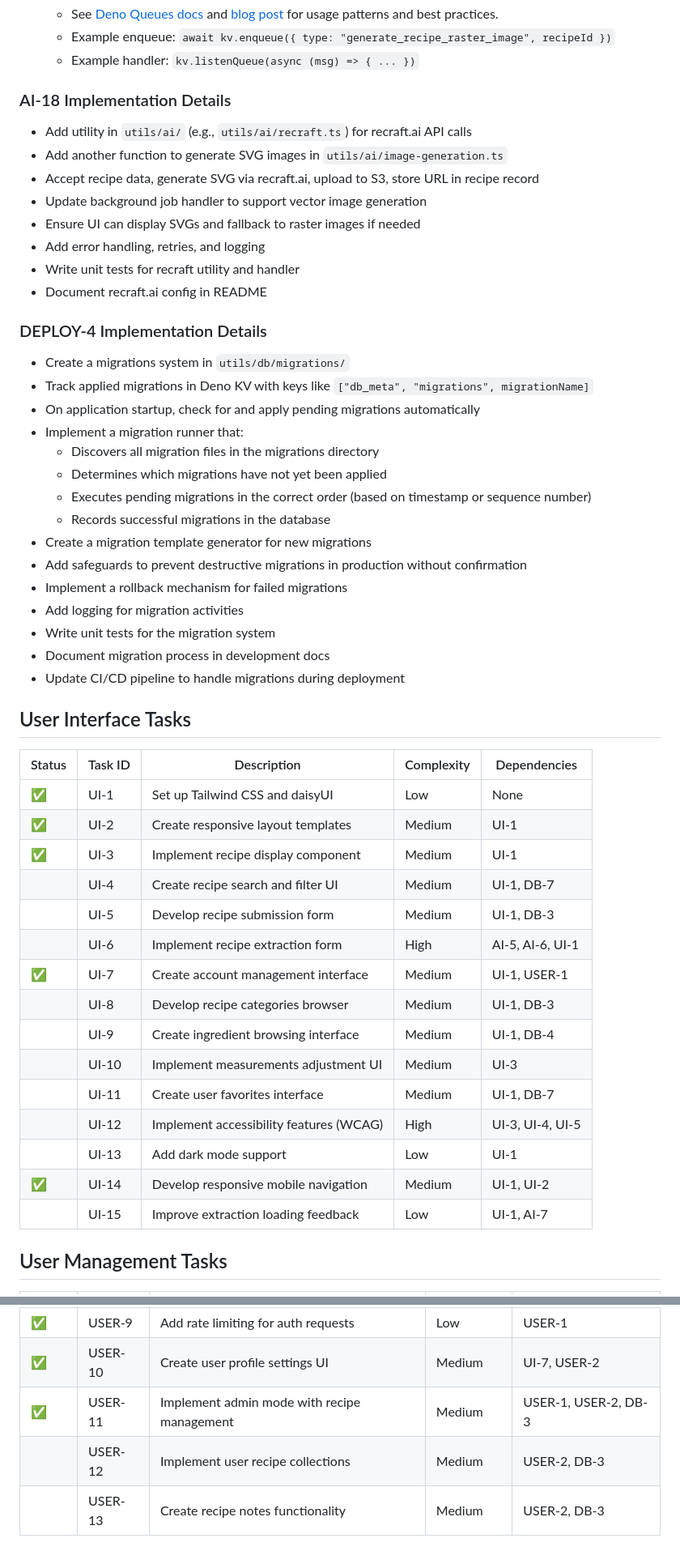
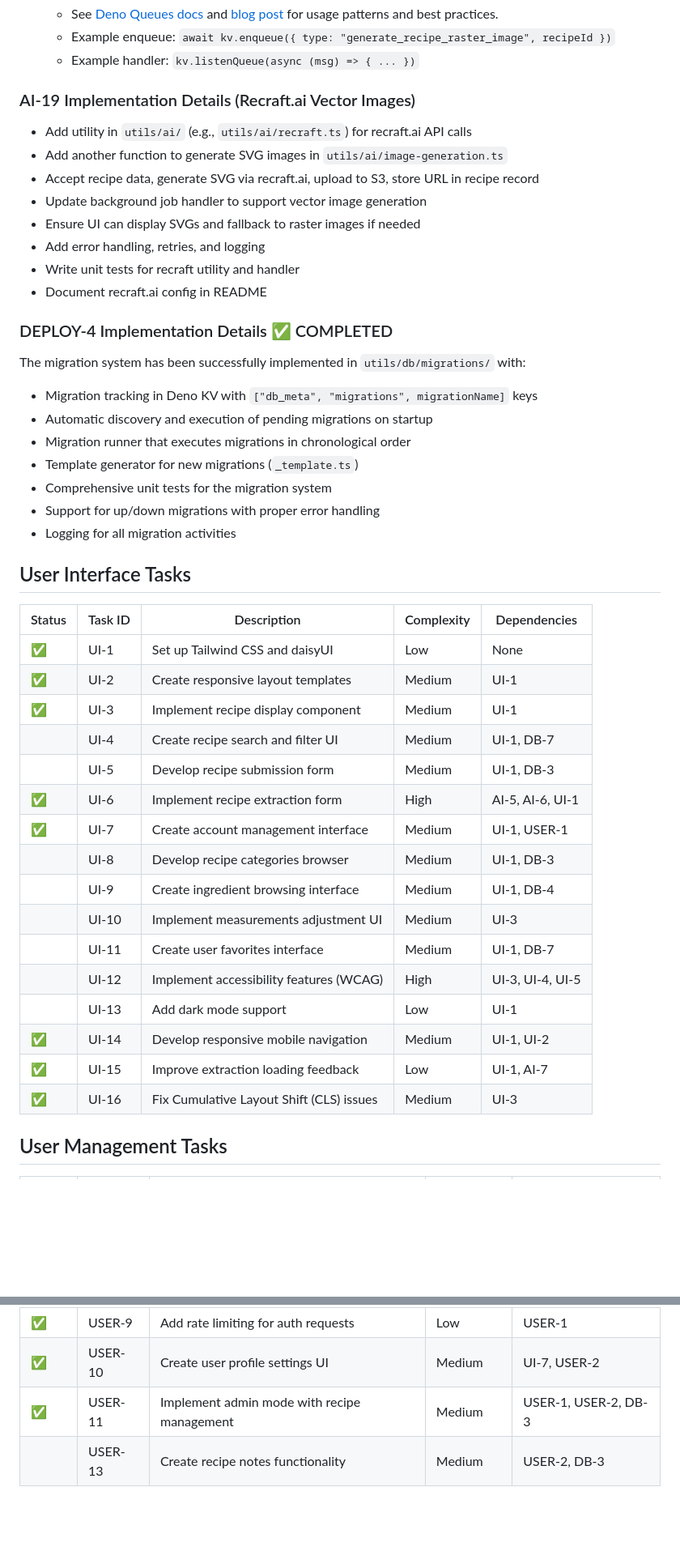
Before and after one commit to amuelli/barsistant, a Markdown page: docs/tasks.md, 2 parts joined by grey strips. Shown at 81% size. GitHub-like rendering; blank space fills up the shorter version.

```diff
--- a/docs/tasks.md
+++ b/docs/tasks.md
@@ -105,7 +144,7 @@ solution for the Barsistant application.
     `await kv.enqueue({ type: "generate_recipe_raster_image", recipeId })`
   - Example handler: `kv.listenQueue(async (msg) => { ... })`
 
-### AI-18 Implementation Details
+### AI-19 Implementation Details (Recraft.ai Vector Images)
 
 - Add utility in `utils/ai/` (e.g., `utils/ai/recraft.ts`) for recraft.ai API
   calls
@@ -118,46 +157,40 @@ solution for the Barsistant application.
 - Write unit tests for recraft utility and handler
 - Document recraft.ai config in README
 
-### DEPLOY-4 Implementation Details
+### DEPLOY-4 Implementation Details ✅ COMPLETED
 
-- Create a migrations system in `utils/db/migrations/`
-- Track applied migrations in Deno KV with keys like
-  `["db_meta", "migrations", migrationName]`
-- On application startup, check for and apply pending migrations automatically
-- Implement a migration runner that:
-  - Discovers all migration files in the migrations directory
-  - Determines which migrations have not yet been applied
-  - Executes pending migrations in the correct order (based on timestamp or
-    sequence number)
-  - Records successful migrations in the database
-- Create a migration template generator for new migrations
-- Add safeguards to prevent destructive migrations in production without
-  confirmation
-- Implement a rollback mechanism for failed migrations
-- Add logging for migration activities
-- Write unit tests for the migration system
-- Document migration process in development docs
-- Update CI/CD pipeline to handle migrations during deployment
+The migration system has been successfully implemented in `utils/db/migrations/`
+with:
+
+- Migration tracking in Deno KV with `["db_meta", "migrations", migrationName]`
+  keys
+- Automatic discovery and execution of pending migrations on startup
+- Migration runner that executes migrations in chronological order
+- Template generator for new migrations (`_template.ts`)
+- Comprehensive unit tests for the migration system
+- Support for up/down migrations with proper error handling
+- Logging for all migration activities
 
 ## User Interface Tasks
 
-| Status | Task ID | Description                             | Complexity | Dependencies     |
-| ------ | ------- | --------------------------------------- | ---------- | ---------------- |
-| ✅     | UI-1    | Set up Tailwind CSS and daisyUI         | Low        | None             |
-| ✅     | UI-2    | Create responsive layout templates      | Medium     | UI-1             |
-| ✅     | UI-3    | Implement recipe display component      | Medium     | UI-1             |
-|        | UI-4    | Create recipe search and filter UI      | Medium     | UI-1, DB-7       |
-|        | UI-5    | Develop recipe submission form          | Medium     | UI-1, DB-3       |
-|        | UI-6    | Implement recipe extraction form        | High       | AI-5, AI-6, UI-1 |
-| ✅     | UI-7    | Create account management interface     | Medium     | UI-1, USER-1     |
-|        | UI-8    | Develop recipe categories browser       | Medium     | UI-1, DB-3       |
-|        | UI-9    | Create ingredient browsing interface    | Medium     | UI-1, DB-4       |
-|        | UI-10   | Implement measurements adjustment UI    | Medium     | UI-3             |
-|        | UI-11   | Create user favorites interface         | Medium     | UI-1, DB-7       |
-|        | UI-12   | Implement accessibility features (WCAG) | High       | UI-3, UI-4, UI-5 |
-|        | UI-13   | Add dark mode support                   | Low        | UI-1             |
-| ✅     | UI-14   | Develop responsive mobile navigation    | Medium     | UI-1, UI-2       |
-|        | UI-15   | Improve extraction loading feedback     | Low        | UI-1, AI-7       |
+| Status | Task ID | Description                              | Complexity | Dependencies     |
+| ------ | ------- | ---------------------------------------- | ---------- | ---------------- |
+| ✅     | UI-1    | Set up Tailwind CSS and daisyUI          | Low        | None             |
+| ✅     | UI-2    | Create responsive layout templates       | Medium     | UI-1             |
+| ✅     | UI-3    | Implement recipe display component       | Medium     | UI-1             |
+|        | UI-4    | Create recipe search and filter UI       | Medium     | UI-1, DB-7       |
+|        | UI-5    | Develop recipe submission form           | Medium     | UI-1, DB-3       |
+| ✅     | UI-6    | Implement recipe extraction form         | High       | AI-5, AI-6, UI-1 |
+| ✅     | UI-7    | Create account management interface      | Medium     | UI-1, USER-1     |
+|        | UI-8    | Develop recipe categories browser        | Medium     | UI-1, DB-3       |
+|        | UI-9    | Create ingredient browsing interface     | Medium     | UI-1, DB-4       |
+|        | UI-10   | Implement measurements adjustment UI     | Medium     | UI-3             |
+|        | UI-11   | Create user favorites interface          | Medium     | UI-1, DB-7       |
+|        | UI-12   | Implement accessibility features (WCAG)  | High       | UI-3, UI-4, UI-5 |
+|        | UI-13   | Add dark mode support                    | Low        | UI-1             |
+| ✅     | UI-14   | Develop responsive mobile navigation     | Medium     | UI-1, UI-2       |
+| ✅     | UI-15   | Improve extraction loading feedback      | Low        | UI-1, AI-7       |
+| ✅     | UI-16   | Fix Cumulative Layout Shift (CLS) issues | Medium     | UI-3             |
 
 ## User Management Tasks
 
@@ -174,7 +207,6 @@ solution for the Barsistant application.
 | ✅     | USER-9  | Add rate limiting for auth requests         | Low        | USER-1               |
 | ✅     | USER-10 | Create user profile settings UI             | Medium     | UI-7, USER-2         |
 | ✅     | USER-11 | Implement admin mode with recipe management | Medium     | USER-1, USER-2, DB-3 |
-|        | USER-12 | Implement user recipe collections           | Medium     | USER-2, DB-3         |
 |        | USER-13 | Create recipe notes functionality           | Medium     | USER-2, DB-3         |
 
 ## Inventory Management Tasks
```
Also changed, not shown: other parts of docs/tasks.md (+105 -27 lines).
